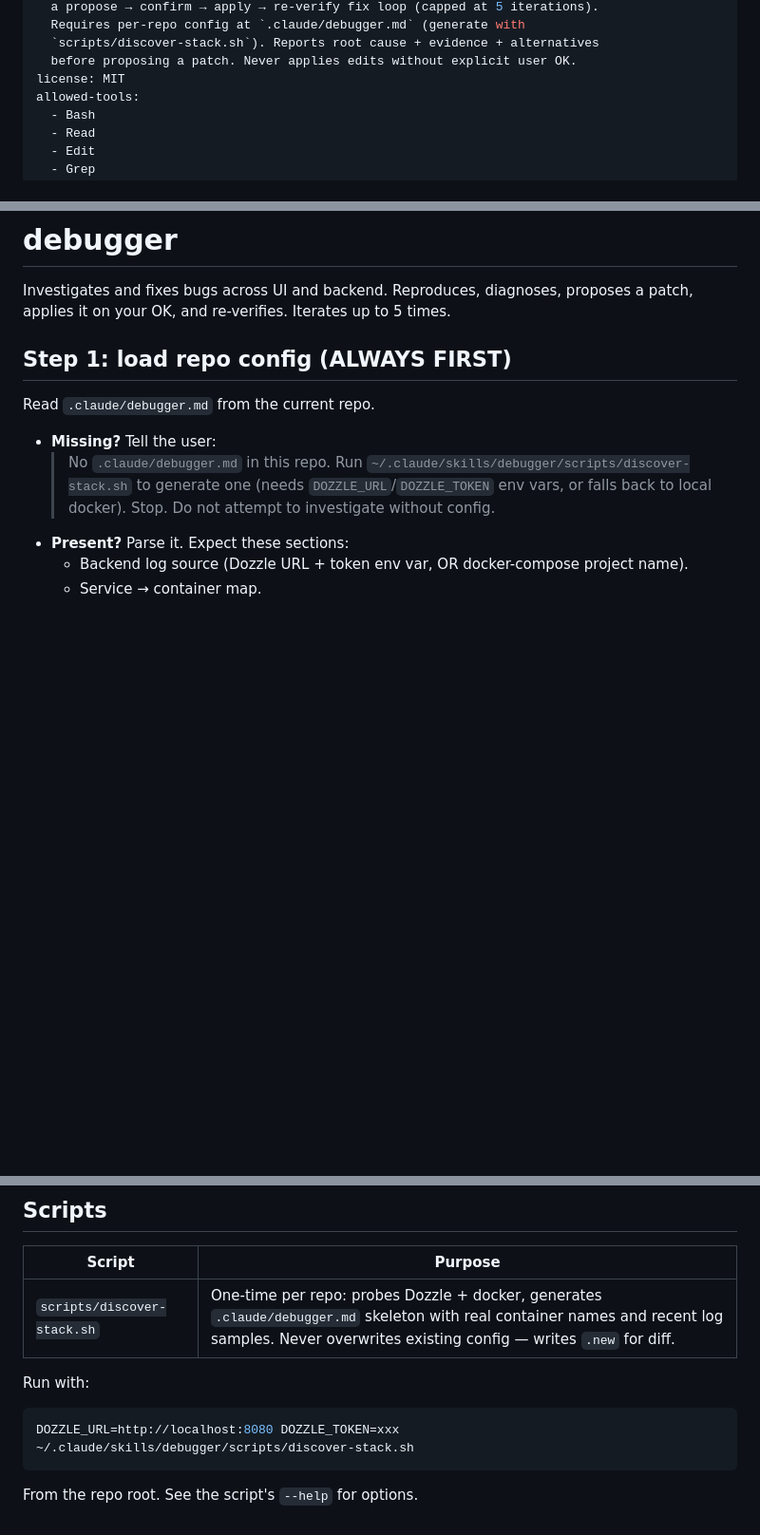
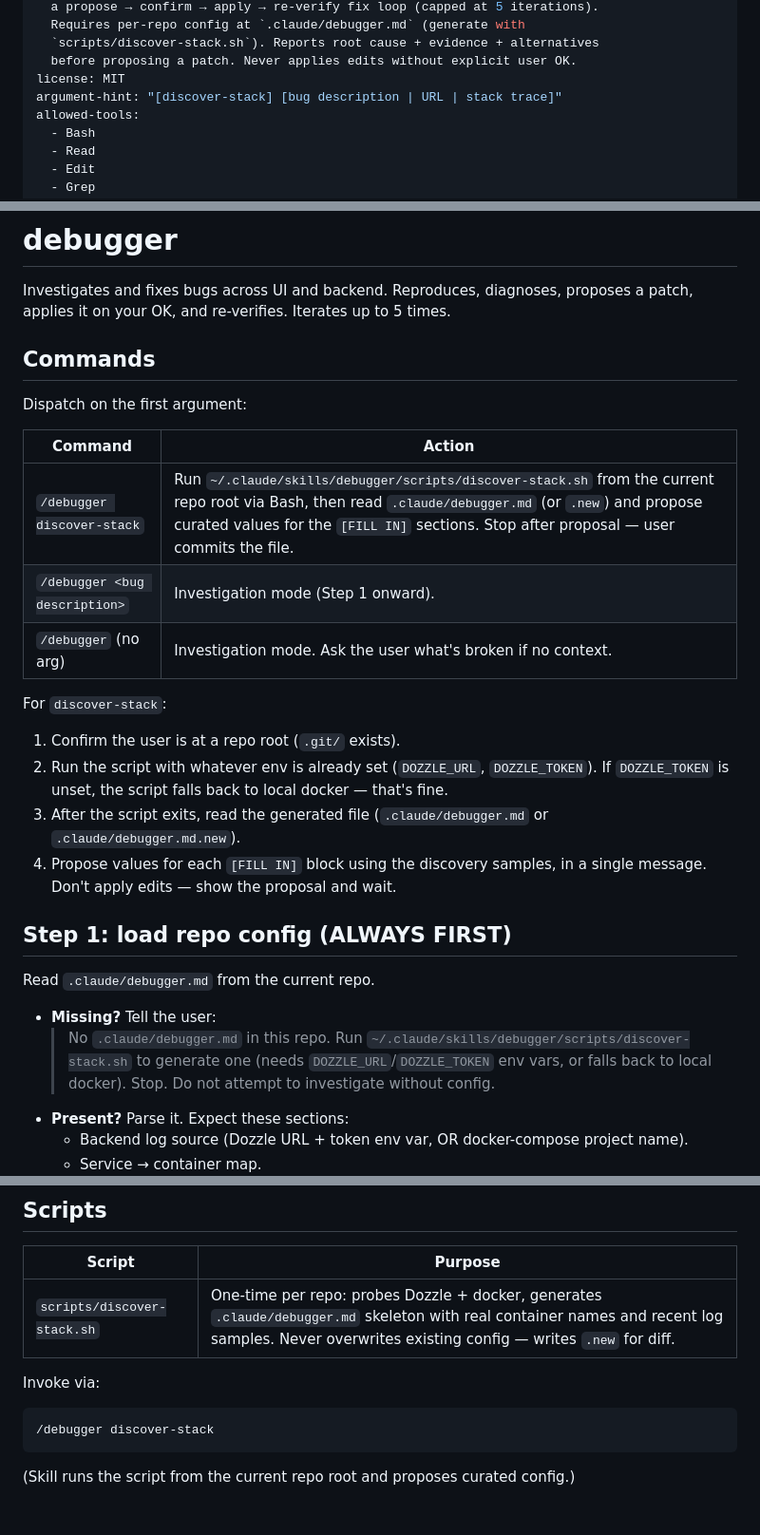
Before and after one commit to Autarquico/skills, a Markdown page: debugger/SKILL.md, 3 parts joined by grey strips. Shown at 95% size. Drawn GitHub-style; blank space fills up the shorter version.

Commit message:
feat(debugger): add /debugger discover-stack subcommand dispatch
Replace raw script invocation with `/debugger discover-stack`. The skill
runs the script, reads the generated config, and proposes curated values
for the [FILL IN] sections in one pass.

Co-Authored-By: Claude Opus 4.7 (1M context) <noreply@anthropic.com>

````diff
--- a/debugger/SKILL.md
+++ b/debugger/SKILL.md
@@ -13,6 +13,7 @@ description: >
   `scripts/discover-stack.sh`). Reports root cause + evidence + alternatives
   before proposing a patch. Never applies edits without explicit user OK.
 license: MIT
+argument-hint: "[discover-stack] [bug description | URL | stack trace]"
 allowed-tools:
   - Bash
   - Read
@@ -29,6 +30,23 @@ metadata:
 # debugger
 
 Investigates and fixes bugs across UI and backend. Reproduces, diagnoses, proposes a patch, applies it on your OK, and re-verifies. Iterates up to 5 times.
+
+## Commands
+
+Dispatch on the first argument:
+
+| Command | Action |
+|---|---|
+| `/debugger discover-stack` | Run `~/.claude/skills/debugger/scripts/discover-stack.sh` from the current repo root via Bash, then read `.claude/debugger.md` (or `.new`) and propose curated values for the `[FILL IN]` sections. Stop after proposal — user commits the file. |
+| `/debugger <bug description>` | Investigation mode (Step 1 onward). |
+| `/debugger` (no arg) | Investigation mode. Ask the user what's broken if no context. |
+
+For `discover-stack`:
+
+1. Confirm the user is at a repo root (`.git/` exists).
+2. Run the script with whatever env is already set (`DOZZLE_URL`, `DOZZLE_TOKEN`). If `DOZZLE_TOKEN` is unset, the script falls back to local docker — that's fine.
+3. After the script exits, read the generated file (`.claude/debugger.md` or `.claude/debugger.md.new`).
+4. Propose values for each `[FILL IN]` block using the discovery samples, in a single message. Don't apply edits — show the proposal and wait.
 
 ## Step 1: load repo config (ALWAYS FIRST)
 
@@ -178,10 +196,10 @@ Use these names exactly as the repo declares them — do not invent your own:
 |---|---|
 | `scripts/discover-stack.sh` | One-time per repo: probes Dozzle + docker, generates `.claude/debugger.md` skeleton with real container names and recent log samples. Never overwrites existing config — writes `.new` for diff. |
 
-Run with:
+Invoke via:
 
-```bash
-DOZZLE_URL=http://localhost:8080 DOZZLE_TOKEN=xxx ~/.claude/skills/debugger/scripts/discover-stack.sh
+```
+/debugger discover-stack
 ```
 
-From the repo root. See the script's `--help` for options.
+(Skill runs the script from the current repo root and proposes curated config.)
````
